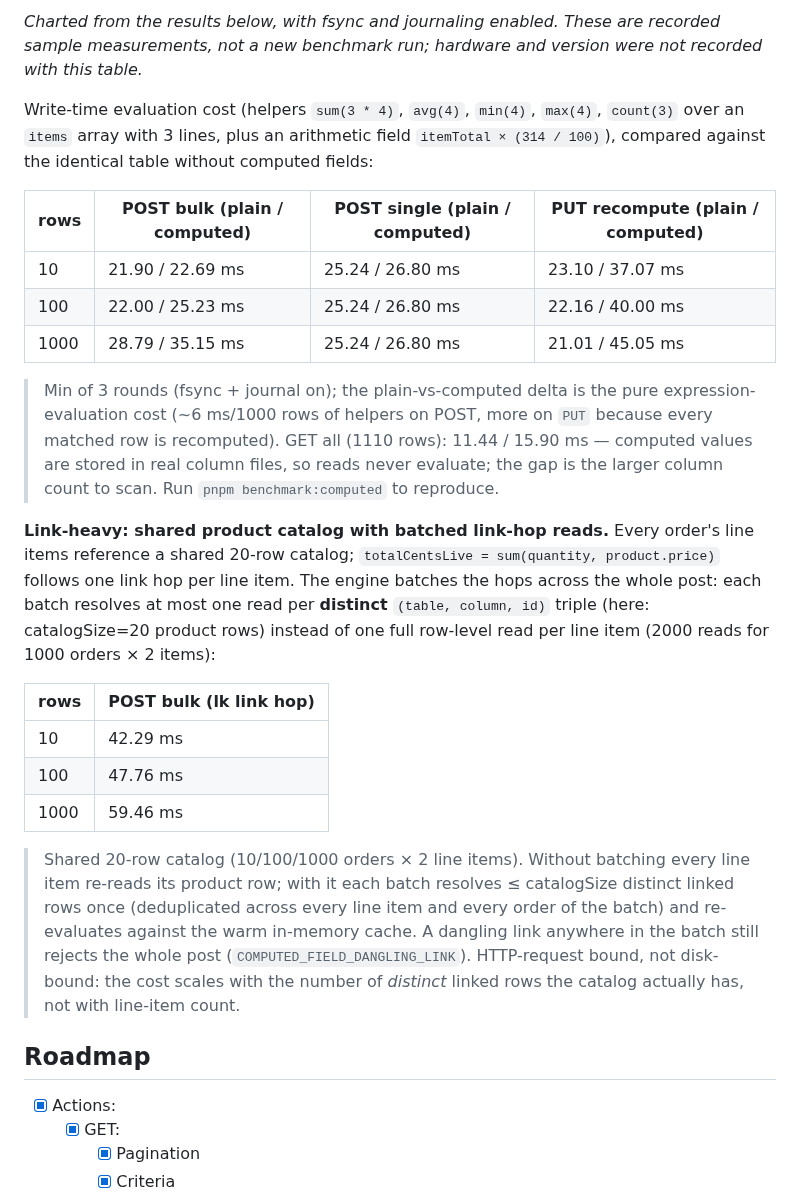
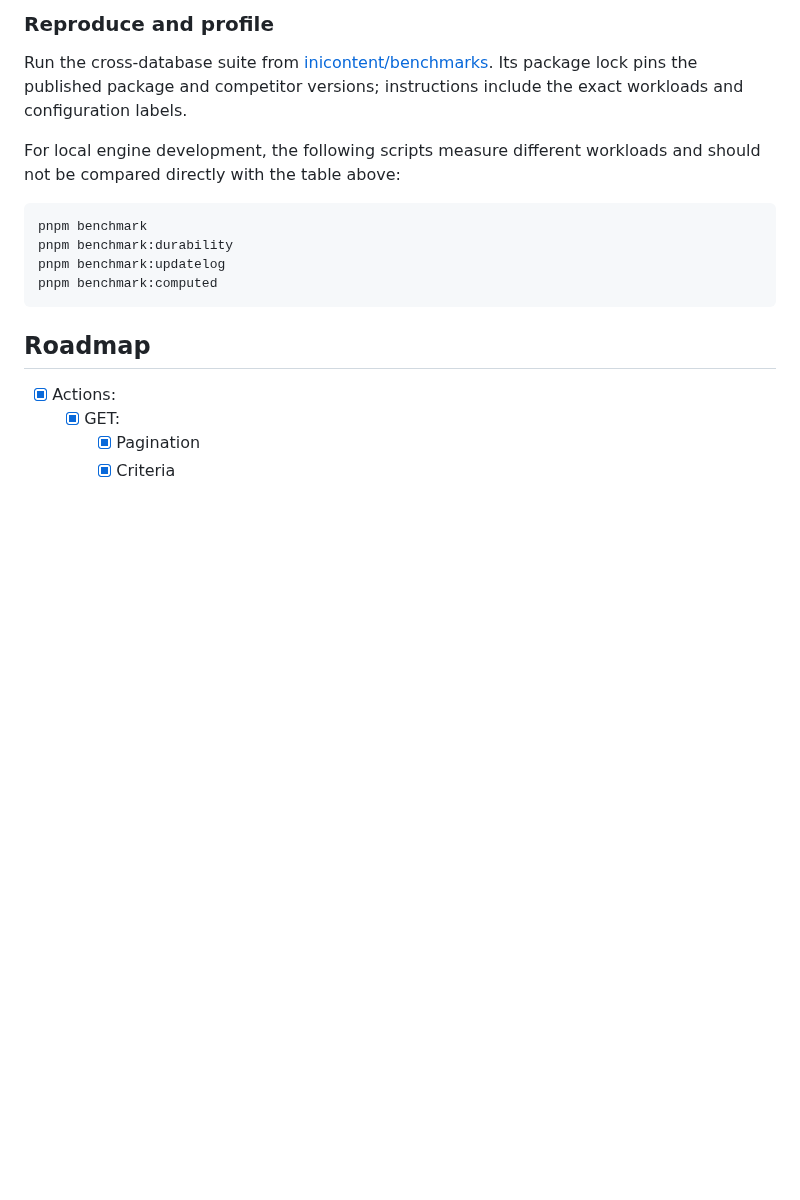
Before and after one commit to inicontent/inibase, a Markdown page: README.md, the part around one of its changes. GitHub-like rendering; blank space fills up the shorter version.

````diff
--- a/README.md
+++ b/README.md
@@ -1149,25 +1151,16 @@ are derived first, in dependency order.
 
-*Charted from the results below, with fsync and journaling enabled. These are recorded sample measurements, not a new benchmark run; hardware and version were not recorded with this table.*
+### Reproduce and profile
 
-Write-time evaluation cost (helpers `sum(3 * 4)`, `avg(4)`, `min(4)`, `max(4)`, `count(3)` over an `items` array with 3 lines, plus an arithmetic field `itemTotal × (314 / 100)`), compared against the identical table without computed fields:
+Run the cross-database suite from [inicontent/benchmarks](https://github.com/inicontent/benchmarks). Its package lock pins the published package and competitor versions; instructions include the exact workloads and configuration labels.
 
-| rows | POST bulk (plain / computed) | POST single (plain / computed) | PUT recompute (plain / computed) |
-|------|------------------------------|--------------------------------|----------------------------------|
-| 10   | 21.90 / 22.69 ms             | 25.24 / 26.80 ms               | 23.10 / 37.07 ms                 |
-| 100  | 22.00 / 25.23 ms             | 25.24 / 26.80 ms               | 22.16 / 40.00 ms                 |
-| 1000 | 28.79 / 35.15 ms             | 25.24 / 26.80 ms               | 21.01 / 45.05 ms                 |
+For local engine development, the following scripts measure different workloads and should not be compared directly with the table above:
 
-> Min of 3 rounds (fsync + journal on); the plain-vs-computed delta is the pure expression-evaluation cost (~6 ms/1000 rows of helpers on POST, more on `PUT` because every matched row is recomputed). GET all (1110 rows): 11.44 / 15.90 ms — computed values are stored in real column files, so reads never evaluate; the gap is the larger column count to scan. Run `pnpm benchmark:computed` to reproduce.
-
-**Link-heavy: shared product catalog with batched link-hop reads.** Every order's line items reference a shared 20-row catalog; `totalCentsLive = sum(quantity, product.price)` follows one link hop per line item. The engine batches the hops across the whole post: each batch resolves at most one read per **distinct** `(table, column, id)` triple (here: catalogSize=20 product rows) instead of one full row-level read per line item (2000 reads for 1000 orders × 2 items):
-
-| rows | POST bulk (lk link hop) |
-|------|-------------------------|
-| 10   | 42.29 ms                |
-| 100  | 47.76 ms                |
-| 1000 | 59.46 ms                |
-
-> Shared 20-row catalog (10/100/1000 orders × 2 line items). Without batching every line item re-reads its product row; with it each batch resolves ≤ catalogSize distinct linked rows once (deduplicated across every line item and every order of the batch) and re-evaluates against the warm in-memory cache. A dangling link anywhere in the batch still rejects the whole post (`COMPUTED_FIELD_DANGLING_LINK`). HTTP-request bound, not disk-bound: the cost scales with the number of *distinct* linked rows the catalog actually has, not with line-item count.
+```sh
+pnpm benchmark
+pnpm benchmark:durability
+pnpm benchmark:updatelog
+pnpm benchmark:computed
+```
 
 ## Roadmap
 
````
Also changed, not shown: other parts of README.md (+28 -26 lines), .github/assets/storage-benchmark-100k.png.
